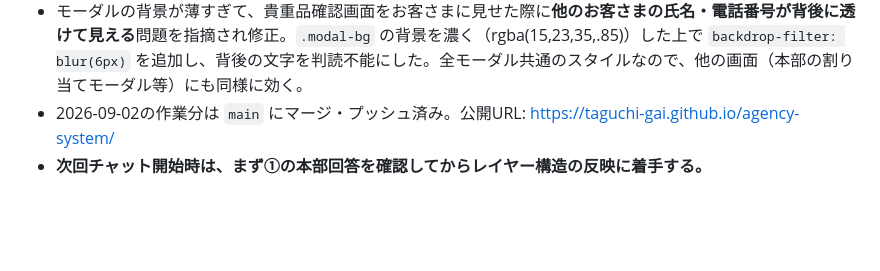
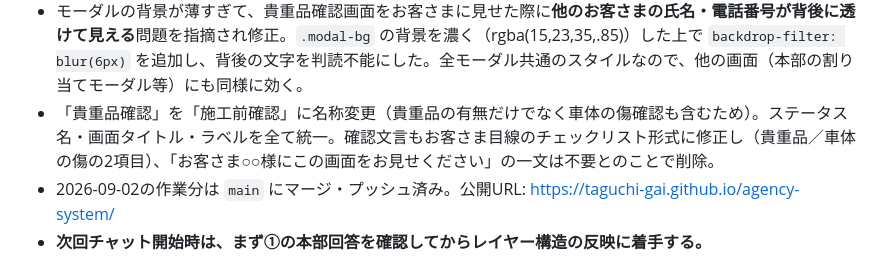
Before and after one commit to taguchi-gai/agency-system, a Markdown page: .claude/context.md, the part around the change. Rendered like a GitHub page; blank space fills up the shorter version.

Commit message:
context.mdに施工前確認への名称変更を記録
Co-Authored-By: Claude Sonnet 5 <noreply@anthropic.com>
Claude-Session: https://claude.ai/code/session_01CjPvRzm44wNy35hdR2Xecf

```diff
--- a/.claude/context.md
+++ b/.claude/context.md
@@ -17,6 +17,7 @@
 - 署名データの本番保存方針を `docs/02_技術仕様書.md`（5.5節）に追記：サーバー側でファイル保存（S3等）、送信時刻はサーバー側タイムスタンプ、送信元の施工代理店IDはセッションから取得（クライアント偽装不可）、画像のSHA-256ハッシュで改ざん検知、送信済みデータは更新・削除不可。
 - スマホでの署名可否を確認：Canvasのタッチ署名自体は問題なく動作するが、確認の過程で**横長テーブルがページ全体を横に押し広げ、スマホ幅（390px）だとボタンに横スクロールしないと届かない**バグを発見・修正（`.card:has(table){overflow-x:auto}` を追加）。修正後はPlaywrightのモバイル実機エミュレーション（iPhone 13・タッチイベント）で、施工代理店の貴重品確認モーダルが画面内に収まり、タッチ署名→送信まで問題なく完了することを確認済み。ただし本部側の列数が多い画面はサイドバー分（230px固定）が幅を圧迫するため、本部はPC利用を想定・施工代理店のスマホ利用は問題なし、という状態。
 - モーダルの背景が薄すぎて、貴重品確認画面をお客さまに見せた際に**他のお客さまの氏名・電話番号が背後に透けて見える**問題を指摘され修正。`.modal-bg` の背景を濃く（rgba(15,23,35,.85)）した上で `backdrop-filter: blur(6px)` を追加し、背後の文字を判読不能にした。全モーダル共通のスタイルなので、他の画面（本部の割り当てモーダル等）にも同様に効く。
+- 「貴重品確認」を「施工前確認」に名称変更（貴重品の有無だけでなく車体の傷確認も含むため）。ステータス名・画面タイトル・ラベルを全て統一。確認文言もお客さま目線のチェックリスト形式に修正し（貴重品／車体の傷の2項目）、「お客さま○○様にこの画面をお見せください」の一文は不要とのことで削除。
 - 2026-09-02の作業分は `main` にマージ・プッシュ済み。公開URL: https://taguchi-gai.github.io/agency-system/
 - **次回チャット開始時は、まず①の本部回答を確認してからレイヤー構造の反映に着手する。**
 
```
